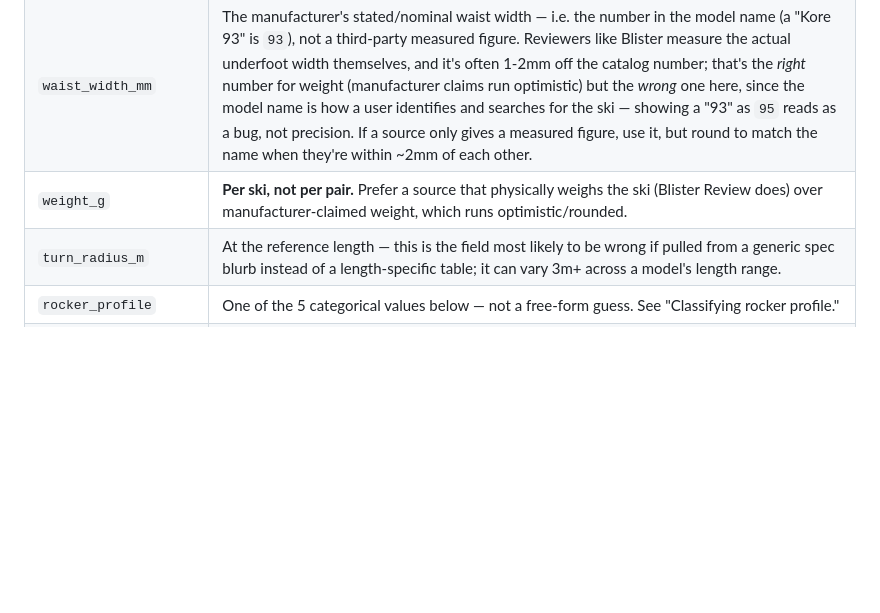
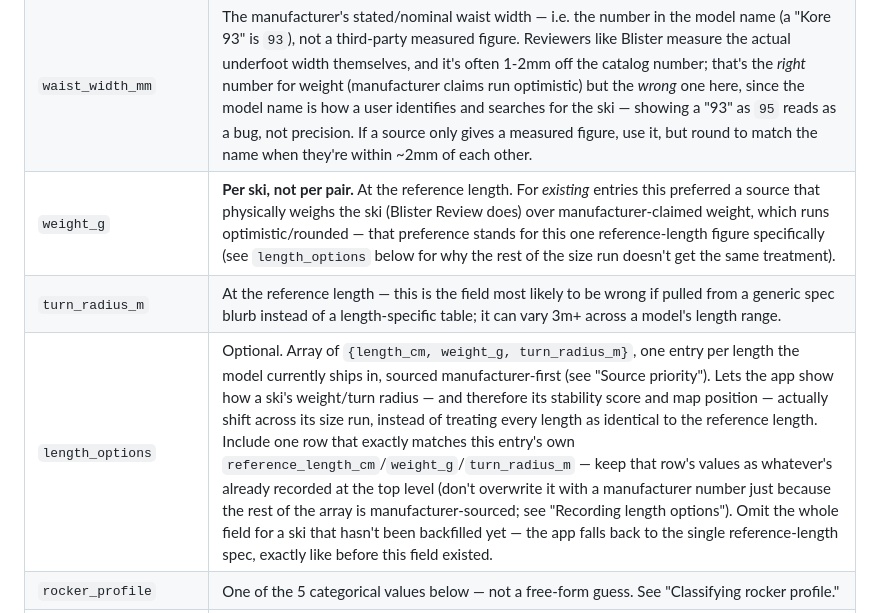
Before and after one commit to Mike-Mudd/quiver-gap-finder, a Markdown page: data/SOURCING.md, the part around one of its changes. Drawn GitHub-style; blank space fills up the shorter version.

```diff
--- a/data/SOURCING.md
+++ b/data/SOURCING.md
@@ -16,8 +26,9 @@ catch.
 | `reference_length_cm` | The specific length the below numbers were measured at. Weight and turn radius both scale with length — a number without a length attached isn't comparable to anything. **Target 180cm** for unisex/men's-marketed lines, **165cm for women's-specific lines** (see `womens_specific` below) — a flat 180cm target for women's models means extrapolating past sizes some of those skis aren't even sold in, which is worse than the inconsistency this rule exists to fix. ~±6cm from the target is acceptable without extra work. Beyond that, look for a second real measured length from the *same* model/variant and linearly interpolate toward the target — never extrapolate beyond the two real points, and never interpolate across two different metal/construction variants (e.g. a standard build and a "Ti" build) even if they share a name. If no second point exists, keep the closest real one and say so plainly in `notes` rather than forcing a number that isn't real. |
 | `womens_specific` | Boolean, **only present when `true`** (omit entirely for unisex/men's-marketed lines — absence means false). Marks which entries use the 165cm reference-length target instead of 180cm, so the choice is self-documenting rather than tribal knowledge. |
 | `waist_width_mm` | The manufacturer's stated/nominal waist width — i.e. the number in the model name (a "Kore 93" is `93`), not a third-party measured figure. Reviewers like Blister measure the actual underfoot width themselves, and it's often 1-2mm off the catalog number; that's the *right* number for weight (manufacturer claims run optimistic) but the *wrong* one here, since the model name is how a user identifies and searches for the ski — showing a "93" as `95` reads as a bug, not precision. If a source only gives a measured figure, use it, but round to match the name when they're within ~2mm of each other. |
-| `weight_g` | **Per ski, not per pair.** Prefer a source that physically weighs the ski (Blister Review does) over manufacturer-claimed weight, which runs optimistic/rounded. |
+| `weight_g` | **Per ski, not per pair.** At the reference length. For *existing* entries this preferred a source that physically weighs the ski (Blister Review does) over manufacturer-claimed weight, which runs optimistic/rounded — that preference stands for this one reference-length figure specifically (see `length_options` below for why the rest of the size run doesn't get the same treatment). |
 | `turn_radius_m` | At the reference length — this is the field most likely to be wrong if pulled from a generic spec blurb instead of a length-specific table; it can vary 3m+ across a model's length range. |
+| `length_options` | Optional. Array of `{length_cm, weight_g, turn_radius_m}`, one entry per length the model currently ships in, sourced manufacturer-first (see "Source priority"). Lets the app show how a ski's weight/turn radius — and therefore its stability score and map position — actually shift across its size run, instead of treating every length as identical to the reference length. Include one row that exactly matches this entry's own `reference_length_cm`/`weight_g`/`turn_radius_m` — keep that row's values as whatever's already recorded at the top level (don't overwrite it with a manufacturer number just because the rest of the array is manufacturer-sourced; see "Recording length options"). Omit the whole field for a ski that hasn't been backfilled yet — the app falls back to the single reference-length spec, exactly like before this field existed. |
 | `rocker_profile` | One of the 5 categorical values below — not a free-form guess. See "Classifying rocker profile." |
 | `metal_content` | `"full"` = full sheet(s) of metal (titanal, etc.) running the length of the ski. `"partial"` = metal used only in specific zones — underfoot only, or a binding-area reinforcement plate (e.g. Head's "Ti" binding reinforcement on otherwise-graphene skis). `"none"` = no metal anywhere in the layup. Don't infer this from marketing buzzwords ("Graphene," "Carbon") — those are often paired with a small metal reinforcement piece that the marketing copy doesn't lead with; check the actual core/construction description. |
 | `tail_shape` | One of 3 categorical values — `"directional"` / `"modified_twin"` / `"twin_tip"`. See "Classifying tail shape." Whether a ski can be skied switch is orthogonal to waist width and stability (a twin-tip can be light or heavy, narrow or wide, rockered or not) — the app deliberately does *not* fold this into the coverage-space grid/map; it drives a separate, independent "Park" signal instead. |
```
Also changed, not shown: other parts of data/SOURCING.md (+70 -16 lines).
